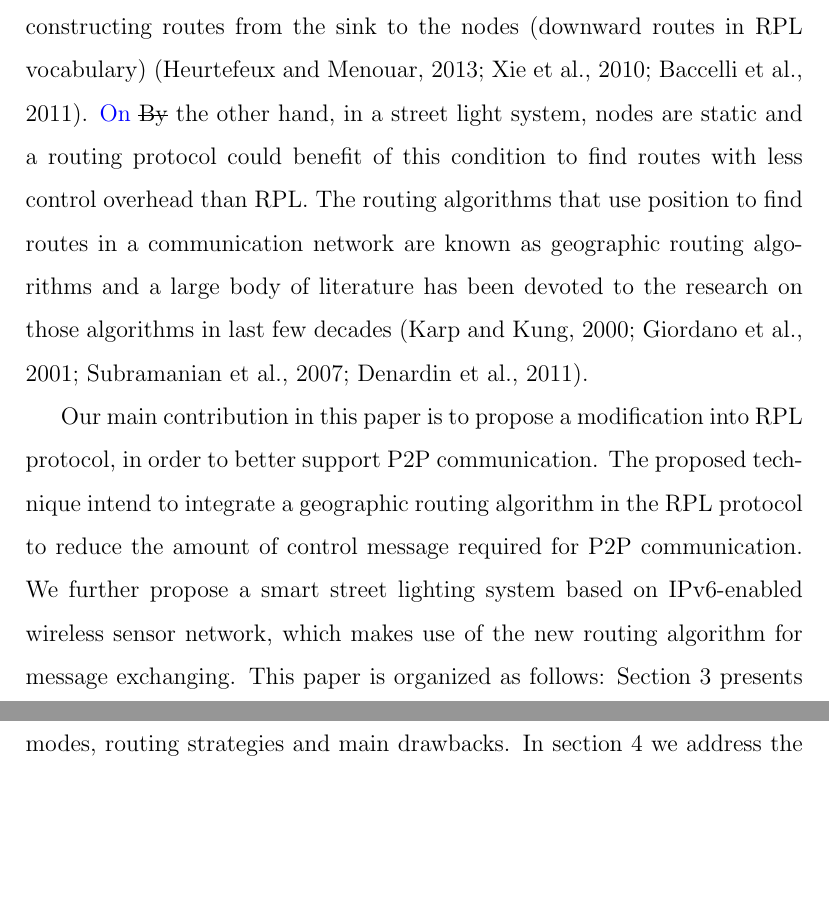
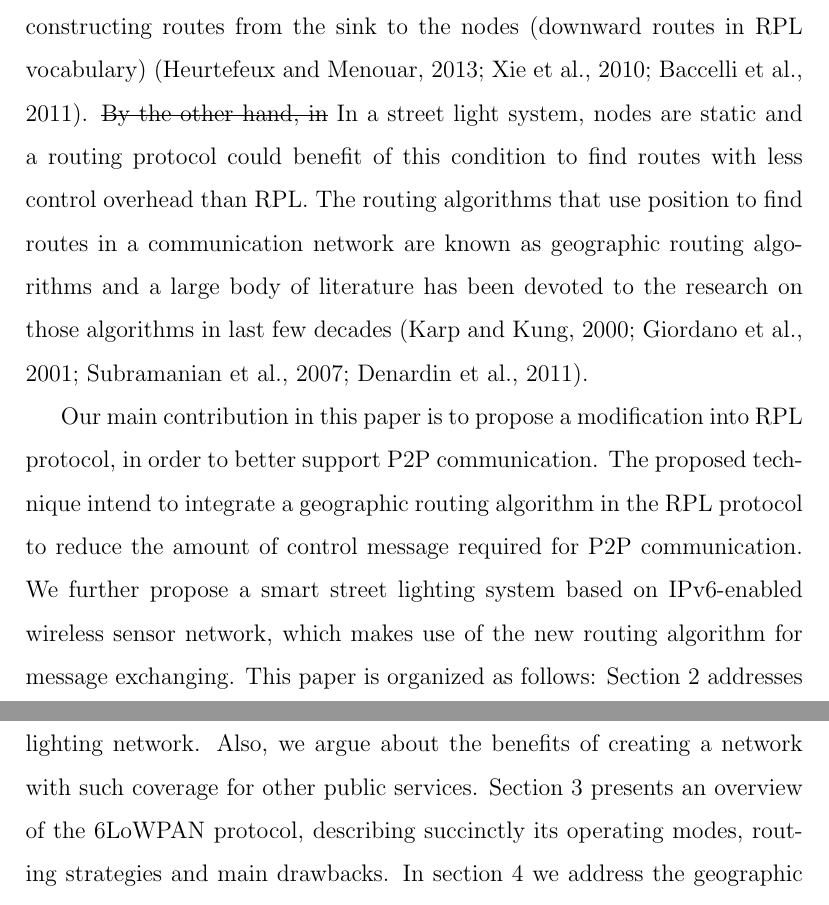
Before and after one commit to barriquello/papers, a LaTeX paper (2014_ELSEVIER_CEE_SI/paper_cee_special_issue.tex): two parts of pages 6 and 7 of 31, joined at a grey line, cut so that both start at the same text, the shorter picture padded with empty space. Compiled offline with pdfLaTeX.

Commit message:
pequenas correções

```diff
--- a/2014_ELSEVIER_CEE_SI/paper_cee_special_issue.tex
+++ b/2014_ELSEVIER_CEE_SI/paper_cee_special_issue.tex
@@ -216,9 +216,9 @@ However, a street lighting system features a large number of independent devices
 
 Recently, the 6LoWPAN protocol has been standardized by IETF as an adaptation layer to enable IEEE 802.15.4-based low power and lossy networks (LLNs), such as wireless sensor networks, to reuse \rev{the} existing IPv6 protocol for \rev{the} networking layer \citep{RFC4944}. The IP protocol is an open, mature and field proven technology, with free and well documented standards (RFCs), and thus it is very reasonable to reuse it for wireless sensor networking instead of creating new proprietary protocols. However, 6LoWPAN protocol does not define the routing protocol, which shall be defined apart. Thus, IETF has standardized RPL as the routing protocol for IP-based LLNs \citep{RFC6550}.
 
-However, very recent empirical studies showed that RPL has some drawbacks, as higher amount of control messages than data messages, mainly for constructing routes from the sink to the nodes (downward routes in RPL vocabulary) \citep{Heurtefeux_RPL_2013,P2P_analysis_2010,P2P-RPL_2011}. \rev{On} \sout{By} the other hand, in a street light system, nodes are static and a routing protocol could benefit of this condition to find routes with less control overhead than RPL. The routing algorithms that use position to find routes in a communication network are known as geographic routing algorithms and a large body of literature has been devoted to the research on those algorithms in last few decades \citep{Karp_GPSR_2000, Position_Based_Routing_Ad_Hoc_2001, On_Optimal_Geographic_Routing_2007, Denardin2011}.
+However, very recent empirical studies showed that RPL has some drawbacks, as higher amount of control messages than data messages, mainly for constructing routes from the sink to the nodes (downward routes in RPL vocabulary) \citep{Heurtefeux_RPL_2013,P2P_analysis_2010,P2P-RPL_2011}. \sout{By the other hand, in} In a street light system, nodes are static and a routing protocol could benefit of this condition to find routes with less control overhead than RPL. The routing algorithms that use position to find routes in a communication network are known as geographic routing algorithms and a large body of literature has been devoted to the research on those algorithms in last few decades \citep{Karp_GPSR_2000, Position_Based_Routing_Ad_Hoc_2001, On_Optimal_Geographic_Routing_2007, Denardin2011}.
 
-Our main contribution in this paper is to propose a modification into RPL protocol, in order to better support P2P communication. The proposed technique intend to integrate a geographic routing algorithm in the RPL protocol to reduce the amount of control message required for P2P communication. We further propose a smart street lighting system based on IPv6-enabled wireless sensor network, which makes use of the new routing algorithm for message exchanging. This paper is organized as follows: Section \ref{sec6LoWPAN} presents an overview of the 6LoWPAN protocol, describing succinctly its operating modes, routing strategies and main drawbacks. In section \ref{secGeographicRouting} we address the geographic routing technique, highlighting its pros and cons. In section \ref{secGeoRank}, the \textit{GeoRank} algorithm is presented, depicting its working principle. We evaluate, by simulation, the performance of the proposed algorithm in Section \ref{secSimulation}. Finally, we conclude this paper in Section \ref{secConclusion}.
+Our main contribution in this paper is to propose a modification into RPL protocol, in order to better support P2P communication. The proposed technique intend to integrate a geographic routing algorithm in the RPL protocol to reduce the amount of control message required for P2P communication. We further propose a smart street lighting system based on IPv6-enabled wireless sensor network, which makes use of the new routing algorithm for message exchanging. This paper is organized as follows: Section \ref{secRequirements} addresses the requirements of a wireless sensor network to implement an smart street lighting network. Also, we argue about the benefits of creating a network with such coverage for other public services. Section \ref{sec6LoWPAN} presents an overview of the 6LoWPAN protocol, describing succinctly its operating modes, routing strategies and main drawbacks. In section \ref{secGeographicRouting} we address the geographic routing technique, highlighting its pros and cons. In section \ref{secGeoRank}, the \textit{GeoRank} algorithm is presented, depicting its working principle. We evaluate, by simulation, the performance of the proposed algorithm in Section \ref{secSimulation}. Finally, we conclude this paper in Section \ref{secConclusion}.
 
 
 \section{Requirements and benefits of a smart street lighting system}
```
Also changed, not shown: 2014_ELSEVIER_CEE_SI/paper_cee_special_issue.bbl, 2014_ELSEVIER_CEE_SI/paper_cee_special_issue.pdf, 2014_ELSEVIER_CEE_SI/paper_cee_special_issue.ps, 2014_ELSEVIER_CEE_SI/paper_cee_special_issue.tex (1 more changed lines), 3 other files.
